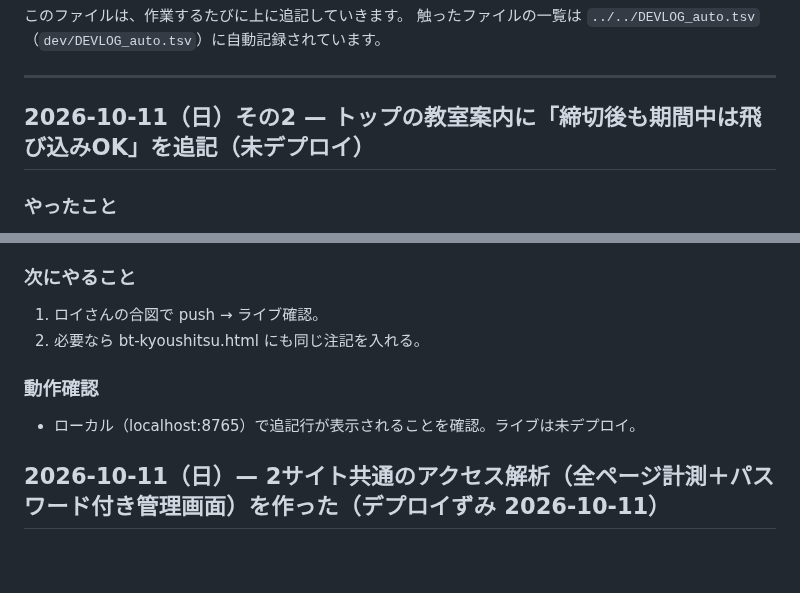
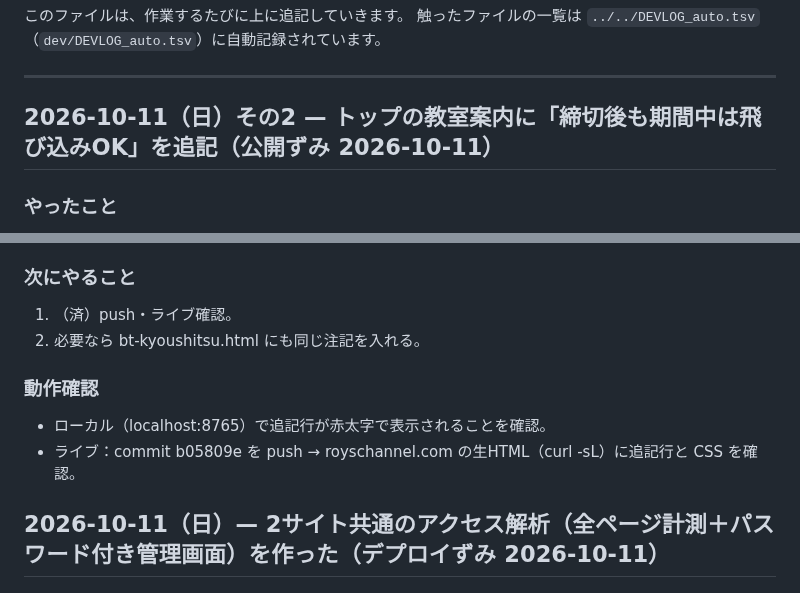
Before and after one commit to roys1105/roys-channel, a Markdown page: DEVLOG.md, 2 parts joined by grey strips. Drawn GitHub-style; blank space fills up the shorter version.

Commit message:
DEVLOG: 公開ずみに更新
Co-Authored-By: Claude Opus 5.5 <noreply@anthropic.com>

```diff
--- a/DEVLOG.md
+++ b/DEVLOG.md
@@ -5,7 +5,7 @@
 
 ---
 
-## 2026-10-11（日）その2 — トップの教室案内に「締切後も期間中は飛び込みOK」を追記（未デプロイ）
+## 2026-10-11（日）その2 — トップの教室案内に「締切後も期間中は飛び込みOK」を追記（公開ずみ 2026-10-11）
 
 ### やったこと
 - `index.html`：バウンドテニス教室のお知らせ（.nt-note）の受付締切の下に「※締切後も、教室の期間中は当日の飛び込み参加OKです。」を1行追加。
@@ -16,11 +16,12 @@
 - 申込みフォームのページ `bt-kyoushitsu.html` の「受付締切 10月2日(金)」にも同じ注記を入れるかは未確認。
 
 ### 次にやること
-1. ロイさんの合図で push → ライブ確認。
+1. （済）push・ライブ確認。
 2. 必要なら bt-kyoushitsu.html にも同じ注記を入れる。
 
 ### 動作確認
-- ローカル（localhost:8765）で追記行が表示されることを確認。ライブは未デプロイ。
+- ローカル（localhost:8765）で追記行が赤太字で表示されることを確認。
+- ライブ：commit b05809e を push → royschannel.com の生HTML（curl -sL）に追記行と CSS を確認。
 
 ## 2026-10-11（日）— 2サイト共通のアクセス解析（全ページ計測＋パスワード付き管理画面）を作った（デプロイずみ 2026-10-11）
 
```
